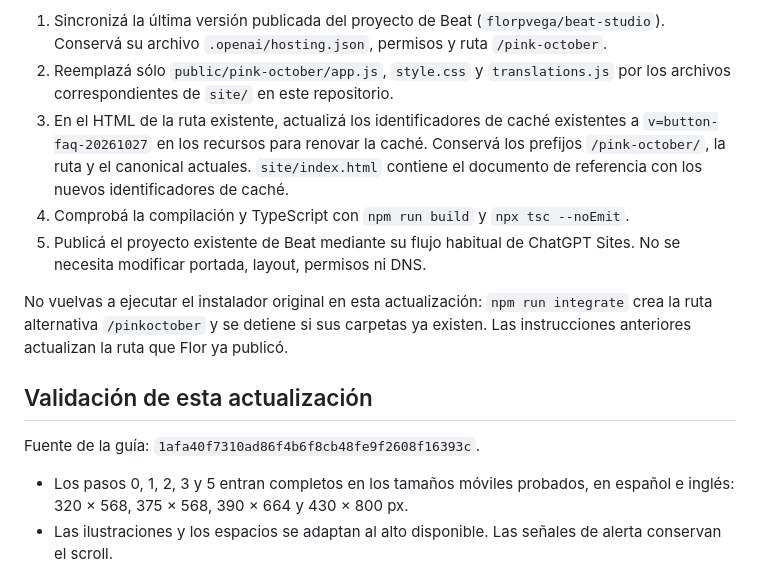
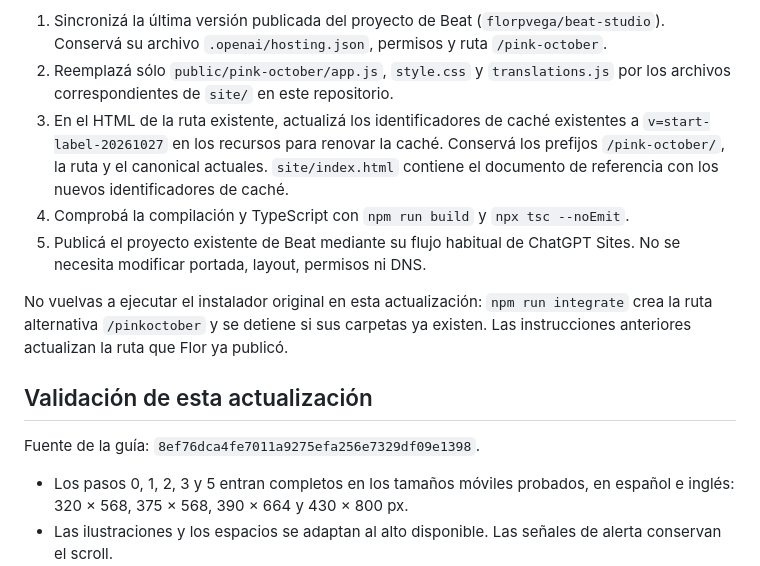
Before and after one commit to beatlab-io/pinkoctober, a Markdown page: PUBLISHING.md, the part around the change. Rendered like a GitHub page.

Commit message:
Update publication reference for Comenzar and Start labels

```diff
--- a/PUBLISHING.md
+++ b/PUBLISHING.md
@@ -10,7 +10,7 @@ El repositorio incluye la nueva versión con pantallas adaptadas al alto del cel
 
 1. Sincronizá la última versión publicada del proyecto de Beat (`florpvega/beat-studio`). Conservá su archivo `.openai/hosting.json`, permisos y ruta `/pink-october`.
 2. Reemplazá sólo `public/pink-october/app.js`, `style.css` y `translations.js` por los archivos correspondientes de `site/` en este repositorio.
-3. En el HTML de la ruta existente, actualizá los identificadores de caché existentes a `v=button-faq-20261027` en los recursos para renovar la caché. Conservá los prefijos `/pink-october/`, la ruta y el canonical actuales. `site/index.html` contiene el documento de referencia con los nuevos identificadores de caché.
+3. En el HTML de la ruta existente, actualizá los identificadores de caché existentes a `v=start-label-20261027` en los recursos para renovar la caché. Conservá los prefijos `/pink-october/`, la ruta y el canonical actuales. `site/index.html` contiene el documento de referencia con los nuevos identificadores de caché.
 4. Comprobá la compilación y TypeScript con `npm run build` y `npx tsc --noEmit`.
 5. Publicá el proyecto existente de Beat mediante su flujo habitual de ChatGPT Sites. No se necesita modificar portada, layout, permisos ni DNS.
 
@@ -18,7 +18,7 @@ No vuelvas a ejecutar el instalador original en esta actualización: `npm run in
 
 ## Validación de esta actualización
 
-Fuente de la guía: `1afa40f7310ad86f4b6f8cb48fe9f2608f16393c`.
+Fuente de la guía: `8ef76dca4fe7011a9275efa256e7329df09e1398`.
 
 - Los pasos 0, 1, 2, 3 y 5 entran completos en los tamaños móviles probados, en español e inglés: 320 × 568, 375 × 568, 390 × 664 y 430 × 800 px.
 - Las ilustraciones y los espacios se adaptan al alto disponible. Las señales de alerta conservan el scroll.
```
